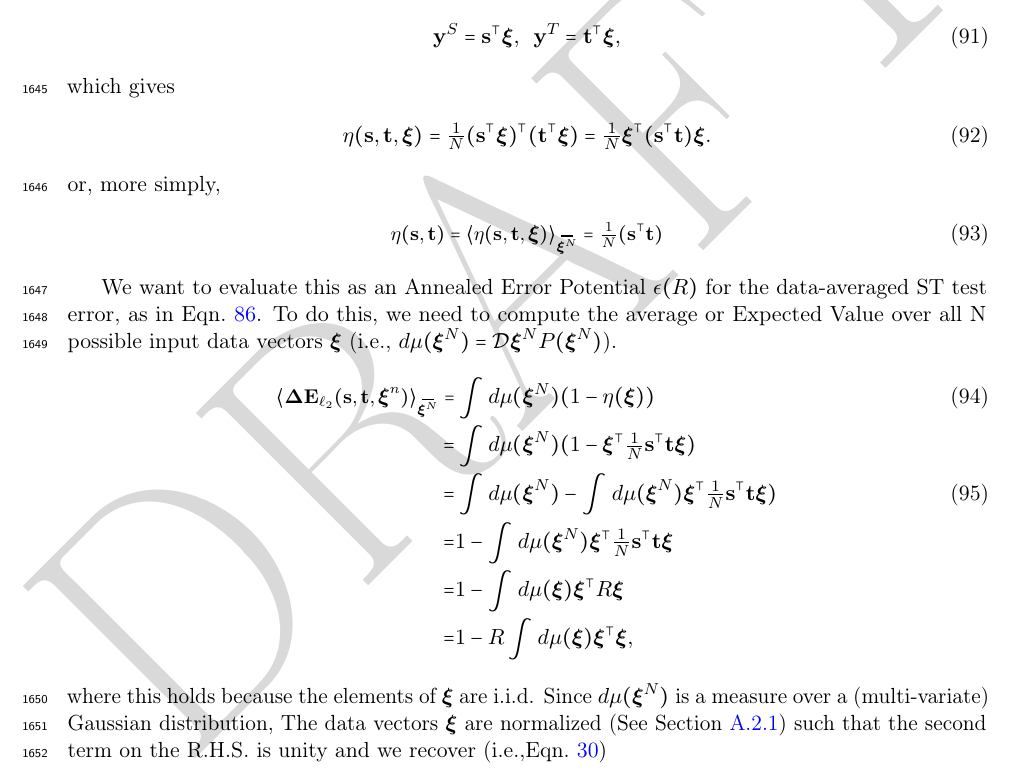
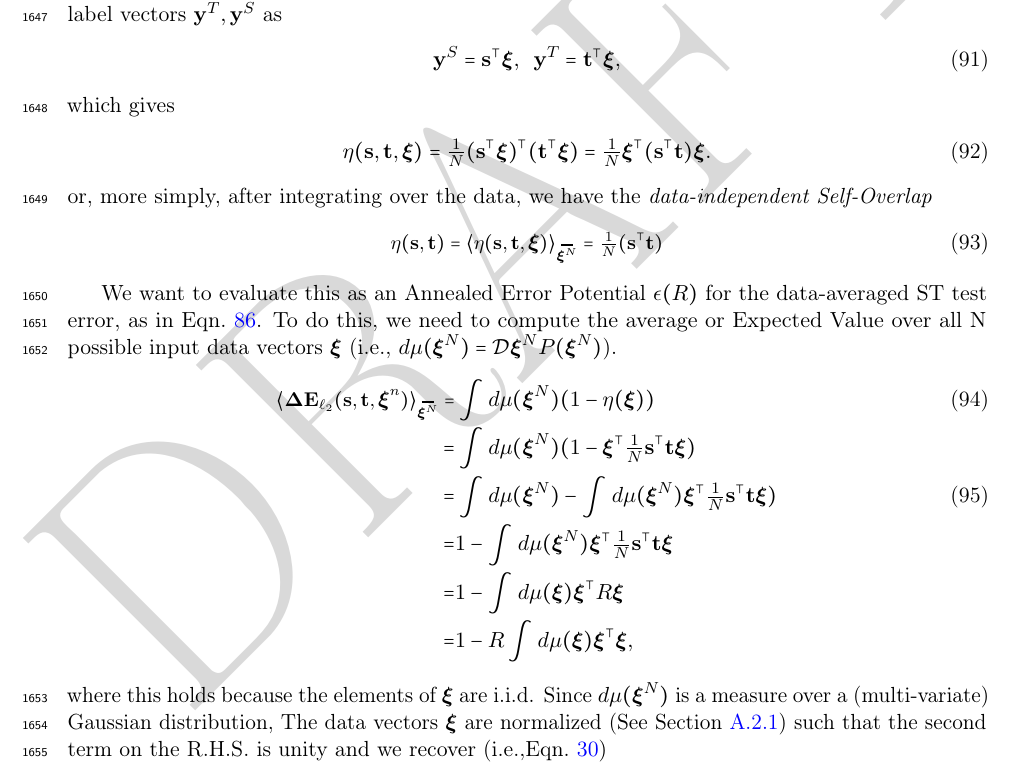
Before and after one commit to CalculatedContent/setol_paper, a LaTeX paper (ww_semiempirical_TRfmt.tex, which reads sections/432_smog_theory_st_avg.tex): part of page 53 of 125, cut so that both start at the same text. Compiled offline with pdfLaTeX.

Commit message:
minor edits on page 53

```diff
--- a/sections/432_smog_theory_st_avg.tex
+++ b/sections/432_smog_theory_st_avg.tex
@@ -192,6 +193,7 @@ The \SelfOverlap $\ETA(\SVEC,\TVEC,\XI)$ will appear later in \EQN~\ref{eqn:eta2
 when formulating the matrix-generalized overlap operator~$\OVERLAP$.
 
-Using the $E_{NN}$ Energy generating or output function (\EQN~\ref{eqn:ENN}), we can replace the label vectors $\YtVEC,\YsVEC$ as
+In defining $\ETA(\SVEC,\TVEC,\XI)$, we replace the labels $(\mathbf{y}_{S},\mathbf{y}_{T})$ with the Energy functions $E_{NN}$  that generate them, giving an expression in terms of the weights $(\SVEC,\TVEC)$ and the Gaussian data variables $(\XI)$. We will then integrate out the data variables, leaving an expression just in terms of the weights.
+Using the $E_{NN}$ Energy generating or output function (\EQN~\ref{eqn:dnn_energy}, \ref{eqn:S_ENN}, \ref{eqn:T_ENN}), we can replace the label vectors $\YtVEC,\YsVEC$ as
 \begin{align}
 \YsVEC=\SVEC^{\top}\XI,\;\;
 \YtVEC=\TVEC^{\top}\XI  ,
@@ -201,7 +203,7 @@ which gives
   \label{eqn:eta_vec_xi_def}
 \ETA(\SVEC,\TVEC,\XI) = \tfrac{1}{N}(\SVEC^{\top}\XI)^{\top} (\TVEC^{\top}\XI) = \tfrac{1}{N}\XI^{\top} (\SVEC^{\top} \TVEC )\XI   .
 \end{align}
-or, more simply,
+or, more simply, after integrating over the data, we have the \emph{data-independent \SelfOverlap}
 \begin{align}
   \label{eqn:eta_vec_avg_def}
 \ETA(\SVEC,\TVEC) = \langle\ETA(\SVEC,\TVEC,\XI)\rangle_{\AVGNDXI}=\tfrac{1}{N}(\SVEC^{\top} \TVEC )
```
Also changed, not shown: sections/432_smog_theory_st_avg.tex (9 more changed lines).
